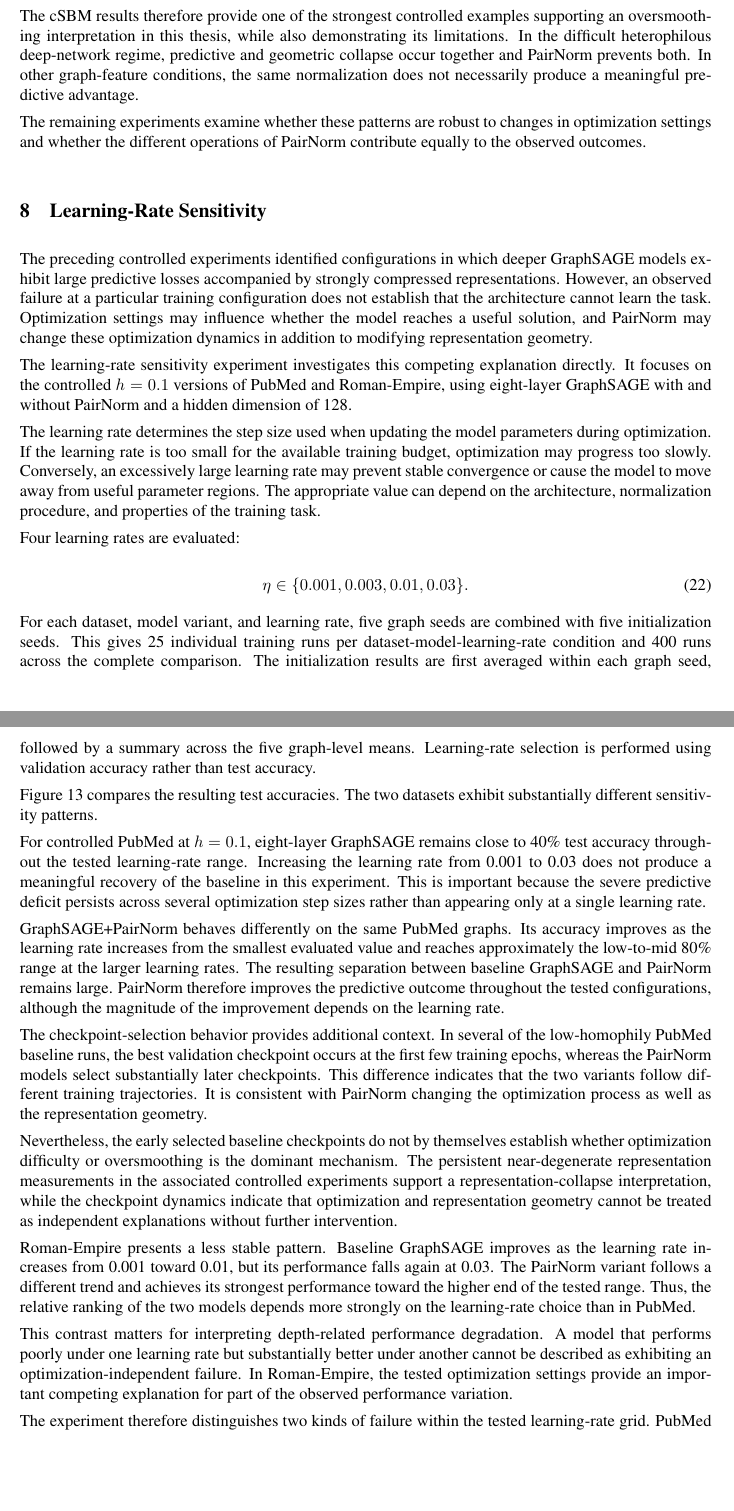
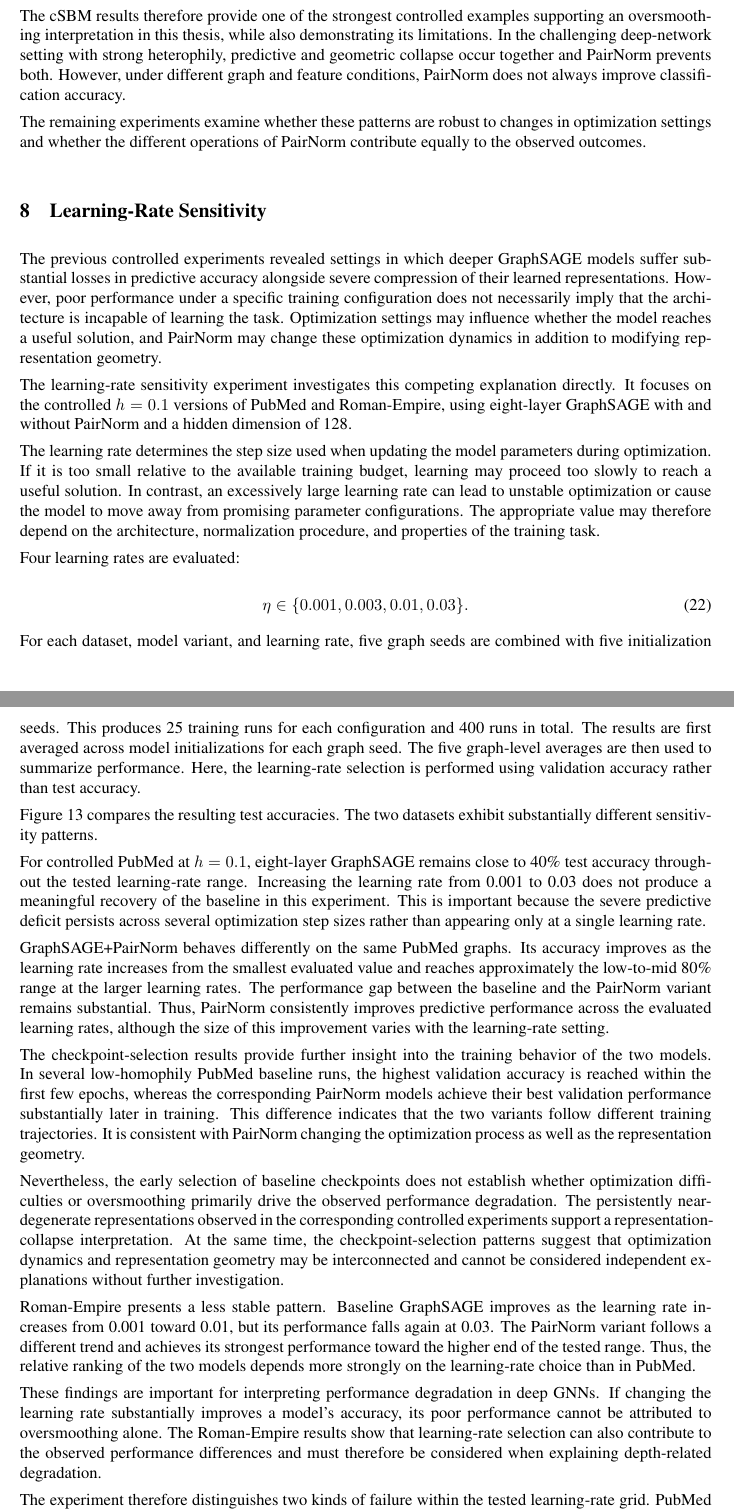
Before and after one commit to malazThesis/Thesis-latex, a LaTeX thesis (actual_Thesis (1)/template.tex): two parts of pages 40 and 41 of 50, joined at a grey line, cut so that both start at the same text, the shorter picture padded with empty space. Compiled offline with pdfLaTeX.

Commit message:
fast fertig mit oversmoothing

```diff
--- a/actual_Thesis (1)/template.tex
+++ b/actual_Thesis (1)/template.tex
@@ -1445,3 +1438,0 @@ The evidence is therefore consistent with an oversmoothing-related mechanism con
-A further qualification concerns the effective-rank diagnostic. The effective rank does not follow every accuracy difference monotonically across the synthetic conditions. In particular, preserving a larger rank or pairwise distance is not always associated with stronger prediction. This reinforces the need to interpret multiple diagnostics together rather than treating one statistic as a universal indicator of successful information preservation.
-
-The cSBM results therefore provide one of the strongest controlled examples supporting an oversmoothing interpretation in this thesis, while also demonstrating its limitations. In the difficult heterophilous deep-network regime, predictive and geometric collapse occur together and PairNorm prevents both. In other graph-feature conditions, the same normalization does not necessarily produce a meaningful predictive advantage.
@@ -1448,3 +1447,6 @@ The cSBM results therefore provide one of the strongest controlled examples supp
+An additional limitation concerns the effective-rank diagnostic. Across the synthetic experiments, effective rank does not consistently track changes in predictive accuracy. In particular, higher effective rank or greater pairwise distances do not necessarily correspond to better classification performance. These findings highlight the importance of considering multiple representation diagnostics rather than relying on a single metric as a universal measure of information preservation.
+
+The cSBM results therefore provide one of the strongest controlled examples supporting an oversmoothing interpretation in this thesis, while also demonstrating its limitations. In the challenging deep-network setting with strong heterophily, predictive and geometric collapse occur together and PairNorm prevents both. However, under different graph and feature conditions, PairNorm does not always improve classification accuracy.
 
 The remaining experiments examine whether these patterns are robust to changes in optimization settings and whether the different operations of PairNorm contribute equally to the observed outcomes.
 
@@ -1460,11 +1462,11 @@ The remaining experiments examine whether these patterns are robust to changes i
 \section{Learning-Rate Sensitivity}
 \label{sec:lr-sensitivity}
 
-The preceding controlled experiments identified configurations in which deeper GraphSAGE models exhibit large predictive losses accompanied by strongly compressed representations. However, an observed failure at a particular training configuration does not establish that the architecture cannot learn the task. Optimization settings may influence whether the model reaches a useful solution, and PairNorm may change these optimization dynamics in addition to modifying representation geometry.
+The previous controlled experiments revealed settings in which deeper GraphSAGE models suffer substantial losses in predictive accuracy alongside severe compression of their learned representations. However, poor performance under a specific training configuration does not necessarily imply that the architecture is incapable of learning the task. Optimization settings may influence whether the model reaches a useful solution, and PairNorm may change these optimization dynamics in addition to modifying representation geometry.
 
 The learning-rate sensitivity experiment investigates this competing explanation directly. It focuses on the controlled $h=0.1$ versions of PubMed and Roman-Empire, using eight-layer GraphSAGE with and without PairNorm and a hidden dimension of 128.
 
-The learning rate determines the step size used when updating the model parameters during optimization. If the learning rate is too small for the available training budget, optimization may progress too slowly. Conversely, an excessively large learning rate may prevent stable convergence or cause the model to move away from useful parameter regions. The appropriate value can depend on the architecture, normalization procedure, and properties of the training task.
+The learning rate determines the step size used when updating the model parameters during optimization. If it is too small relative to the available training budget, learning may proceed too slowly to reach a useful solution. In contrast, an excessively large learning rate can lead to unstable optimization or cause the model to move away from promising parameter configurations. The appropriate value may therefore depend on the architecture, normalization procedure, and properties of the training task.
 
 Four learning rates are evaluated:
 
@@ -1473,21 +1475,28 @@ Four learning rates are evaluated:
 \label{eq:lr-grid}
 \end{equation}
 
-For each dataset, model variant, and learning rate, five graph seeds are combined with five initialization seeds. This gives 25 individual training runs per dataset-model-learning-rate condition and 400 runs across the complete comparison. The initialization results are first averaged within each graph seed, followed by a summary across the five graph-level means. Learning-rate selection is performed using validation accuracy rather than test accuracy.
+For each dataset, model variant, and learning rate, five graph seeds are combined with five initialization seeds. This produces 25 training runs for each configuration and 400 runs in total. The results are first averaged across model initializations for each graph seed. The five graph-level averages are then used to summarize performance. Here, the learning-rate selection is performed using validation accuracy rather than test accuracy.
 
 Figure~\ref{fig:lr-sensitivity} compares the resulting test accuracies. The two datasets exhibit substantially different sensitivity patterns.
 
 For controlled PubMed at $h=0.1$, eight-layer GraphSAGE remains close to 40\% test accuracy throughout the tested learning-rate range. Increasing the learning rate from 0.001 to 0.03 does not produce a meaningful recovery of the baseline in this experiment. This is important because the severe predictive deficit persists across several optimization step sizes rather than appearing only at a single learning rate.
 
-GraphSAGE+PairNorm behaves differently on the same PubMed graphs. Its accuracy improves as the learning rate increases from the smallest evaluated value and reaches approximately the low-to-mid 80\% range at the larger learning rates. The resulting separation between baseline GraphSAGE and PairNorm remains large. PairNorm therefore improves the predictive outcome throughout the tested configurations, although the magnitude of the improvement depends on the learning rate.
-
-The checkpoint-selection behavior provides additional context. In several of the low-homophily PubMed baseline runs, the best validation checkpoint occurs at the first few training epochs, whereas the PairNorm models select substantially later checkpoints. This difference indicates that the two variants follow different training trajectories. It is consistent with PairNorm changing the optimization process as well as the representation geometry.
-
-Nevertheless, the early selected baseline checkpoints do not by themselves establish whether optimization difficulty or oversmoothing is the dominant mechanism. The persistent near-degenerate representation measurements in the associated controlled experiments support a representation-collapse interpretation, while the checkpoint dynamics indicate that optimization and representation geometry cannot be treated as independent explanations without further intervention.
+GraphSAGE+PairNorm behaves differently on the same PubMed graphs. Its accuracy improves as the learning rate increases from the smallest evaluated value and reaches approximately the low-to-mid 80\% range at the larger learning rates. The performance gap between the baseline and the PairNorm variant remains substantial. Thus, PairNorm consistently improves predictive performance across the evaluated learning rates, although the size of this improvement varies with the learning-rate setting.
+
+The checkpoint-selection results provide further insight into the training behavior of the two models. In several low-homophily PubMed baseline runs, the highest validation accuracy is reached within the first few epochs, whereas the corresponding PairNorm models achieve their best validation performance substantially later in training. This difference indicates that the two variants follow different training trajectories. It is consistent with PairNorm changing the optimization process as well as the representation geometry.
+
+Nevertheless, the early selection of baseline checkpoints does not establish whether optimization difficulties or oversmoothing primarily drive the observed performance degradation. The persistently near-degenerate representations observed in the corresponding controlled experiments support a representation-collapse interpretation. At the same time, the checkpoint-selection patterns suggest that optimization dynamics and representation geometry may be interconnected and cannot be considered independent explanations without further investigation.
 
 Roman-Empire presents a less stable pattern. Baseline GraphSAGE improves as the learning rate increases from 0.001 toward 0.01, but its performance falls again at 0.03. The PairNorm variant follows a different trend and achieves its strongest performance toward the higher end of the tested range. Thus, the relative ranking of the two models depends more strongly on the learning-rate choice than in PubMed.
 
-This contrast matters for interpreting depth-related performance degradation. A model that performs poorly under one learning rate but substantially better under another cannot be described as exhibiting an optimization-independent failure. In Roman-Empire, the tested optimization settings provide an important competing explanation for part of the observed performance variation.
+These findings are important for interpreting performance degradation in deep GNNs. If changing the learning rate substantially improves a model's accuracy, its poor performance cannot be attributed to oversmoothing alone. The Roman-Empire results show that learning-rate selection can also contribute to the observed performance differences and must therefore be considered when explaining depth-related degradation.
+
+The experiment therefore distinguishes two kinds of failure within the tested learning-rate grid. PubMed exhibits a robust baseline deficit that is not recovered by changing the learning rate within the evaluated range. Roman-Empire exhibits considerably stronger optimization sensitivity, so conclusions based on a single learning rate would be less reliable.
+
+These observations do not imply that PubMed GraphSAGE would fail under every possible optimizer, learning-rate schedule, initialization, or training procedure. The conclusion is restricted to the tested settings. However, the persistence of both predictive degradation and representation compression across the evaluated learning-rate range provides stronger evidence consistent with an oversmoothing-related mechanism than an isolated decline in accuracy alone.
+
+The next experiment examines PairNorm itself more closely. In particular, it investigates whether the two operations introduced in Section~2.5 have comparable effects or whether different components explain the successful interventions.
+
 
 \begin{figure}[htbp]
 \centering
@@ -1495,13 +1504,6 @@ This contrast matters for interpreting depth-related performance degradation. A
 \caption{Learning-rate sensitivity of eight-layer GraphSAGE with and without PairNorm on controlled PubMed and Roman-Empire graphs at $h=0.1$. Results are summarized across five graph seeds after averaging five initialization seeds within each graph. Star markers identify learning rates selected exclusively by validation accuracy.}
 \label{fig:lr-sensitivity}
 \end{figure}
-
-The experiment therefore distinguishes two kinds of failure within the tested learning-rate grid. PubMed exhibits a robust baseline deficit that is not recovered by changing the learning rate within the evaluated range. Roman-Empire exhibits considerably stronger optimization sensitivity, so conclusions based on a single learning rate would be less reliable.
-
-These observations do not imply that PubMed GraphSAGE would fail under every possible optimizer, learning-rate schedule, initialization, or training procedure. The conclusion is restricted to the tested settings. However, within that range, the persistence of both predictive degradation and representation compression provides stronger evidence for an oversmoothing-related regime than would an isolated accuracy drop.
-
-The next experiment examines PairNorm itself more closely. In particular, it investigates whether the two operations introduced in Section~2.5 have comparable effects or whether different components explain the successful interventions.
-
 
 \section{PairNorm Component Ablation}
 \label{sec:pairnorm-ablation}
```
Also changed, not shown: actual_Thesis (1)/template.pdf, actual_Thesis (1)/template.tex (36 more changed lines), 2 other files.
